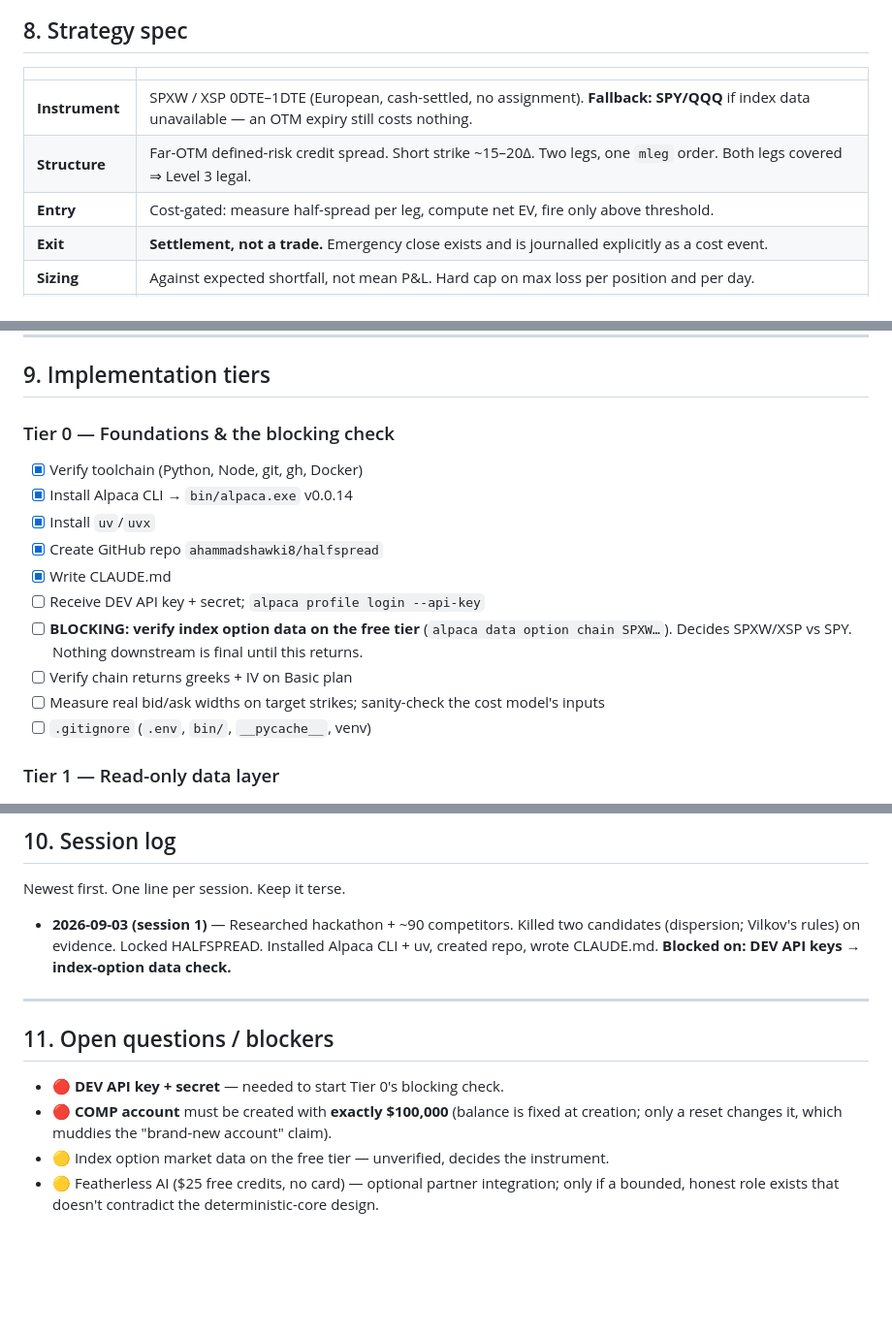
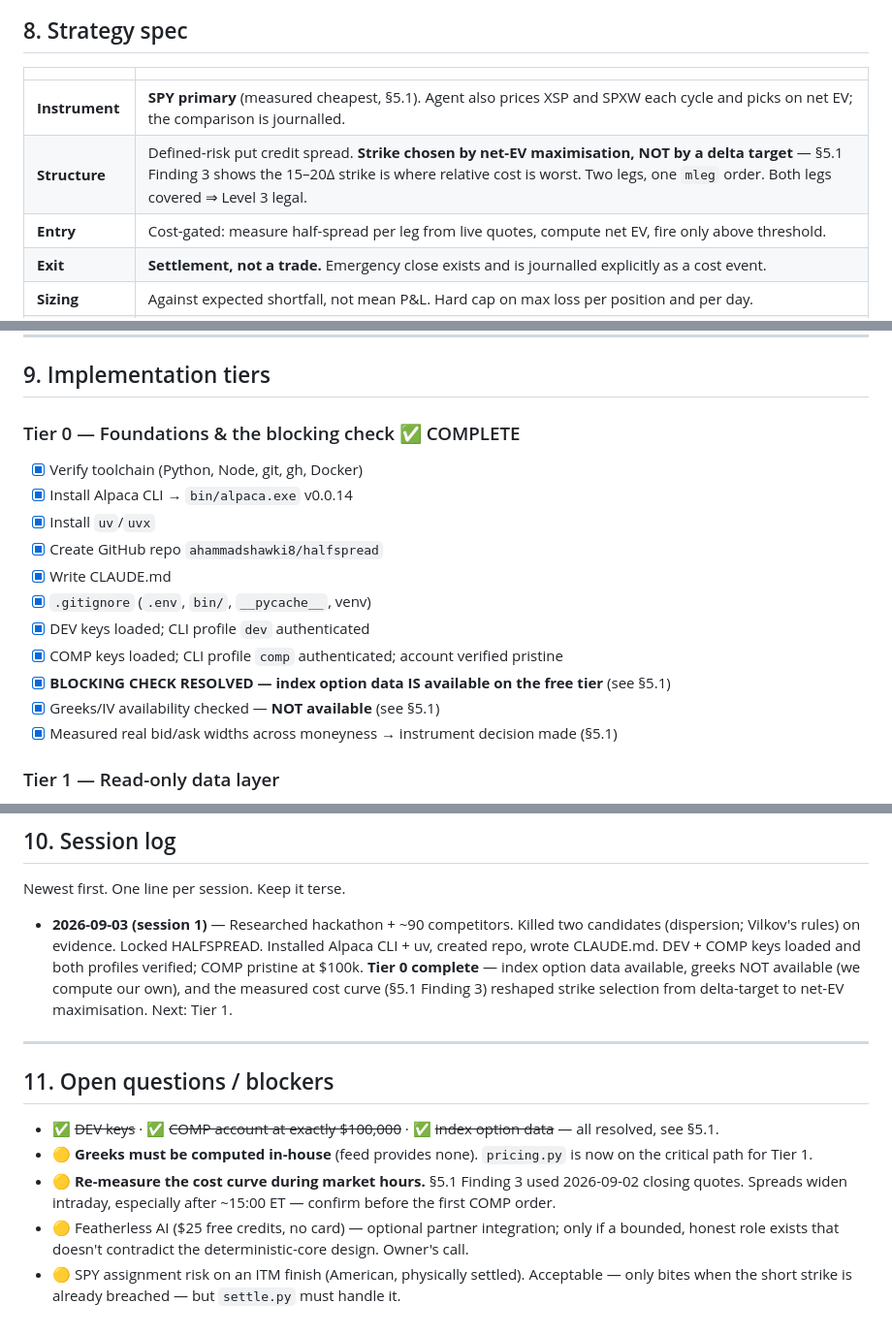
Before and after one commit to ahammadshawki8/halfspread, a Markdown page: CLAUDE.md, 3 parts joined by grey strips. Shown at 97% size. Drawn GitHub-style; blank space fills up the shorter version.

```diff
--- a/CLAUDE.md
+++ b/CLAUDE.md
@@ -224,9 +269,9 @@ halfspread/
 
 | | |
 |---|---|
-| **Instrument** | SPXW / XSP 0DTE–1DTE (European, cash-settled, no assignment). **Fallback: SPY/QQQ** if index data unavailable — an OTM expiry still costs nothing. |
-| **Structure** | Far-OTM defined-risk credit spread. Short strike ~15–20Δ. Two legs, one `mleg` order. Both legs covered ⇒ Level 3 legal. |
-| **Entry** | Cost-gated: measure half-spread per leg, compute net EV, fire only above threshold. |
+| **Instrument** | **SPY primary** (measured cheapest, §5.1). Agent also prices XSP and SPXW each cycle and picks on net EV; the comparison is journalled. |
+| **Structure** | Defined-risk put credit spread. **Strike chosen by net-EV maximisation, NOT by a delta target** — §5.1 Finding 3 shows the 15–20Δ strike is where relative cost is worst. Two legs, one `mleg` order. Both legs covered ⇒ Level 3 legal. |
+| **Entry** | Cost-gated: measure half-spread per leg from live quotes, compute net EV, fire only above threshold. |
 | **Exit** | **Settlement, not a trade.** Emergency close exists and is journalled explicitly as a cost event. |
 | **Sizing** | Against expected shortfall, not mean P&L. Hard cap on max loss per position and per day. |
 | **P&L posture** | High win-rate grind. Target a clean green day. A red account poisons every other criterion. |
@@ -240,17 +285,18 @@ halfspread/
 
 ## 9. Implementation tiers
 
-### Tier 0 — Foundations & the blocking check
+### Tier 0 — Foundations & the blocking check ✅ COMPLETE
 - [x] Verify toolchain (Python, Node, git, gh, Docker)
 - [x] Install Alpaca CLI → `bin/alpaca.exe` v0.0.14
 - [x] Install `uv`/`uvx`
 - [x] Create GitHub repo `ahammadshawki8/halfspread`
 - [x] Write CLAUDE.md
-- [ ] Receive DEV API key + secret; `alpaca profile login --api-key`
-- [ ] **BLOCKING: verify index option data on the free tier** (`alpaca data option chain SPXW…`). Decides SPXW/XSP vs SPY. Nothing downstream is final until this returns.
-- [ ] Verify chain returns greeks + IV on Basic plan
-- [ ] Measure real bid/ask widths on target strikes; sanity-check the cost model's inputs
-- [ ] `.gitignore` (`.env`, `bin/`, `__pycache__`, venv)
+- [x] `.gitignore` (`.env`, `bin/`, `__pycache__`, venv)
+- [x] DEV keys loaded; CLI profile `dev` authenticated
+- [x] COMP keys loaded; CLI profile `comp` authenticated; account verified pristine
+- [x] **BLOCKING CHECK RESOLVED — index option data IS available on the free tier** (see §5.1)
+- [x] Greeks/IV availability checked — **NOT available** (see §5.1)
+- [x] Measured real bid/ask widths across moneyness → instrument decision made (§5.1)
 
 ### Tier 1 — Read-only data layer
 - [ ] `cli.py` — CLI wrapper, JSON parse, invocation logging
@@ -292,13 +338,14 @@ halfspread/
 
 Newest first. One line per session. Keep it terse.
 
-- **2026-09-03 (session 1)** — Researched hackathon + ~90 competitors. Killed two candidates (dispersion; Vilkov's rules) on evidence. Locked HALFSPREAD. Installed Alpaca CLI + uv, created repo, wrote CLAUDE.md. **Blocked on: DEV API keys → index-option data check.**
+- **2026-09-03 (session 1)** — Researched hackathon + ~90 competitors. Killed two candidates (dispersion; Vilkov's rules) on evidence. Locked HALFSPREAD. Installed Alpaca CLI + uv, created repo, wrote CLAUDE.md. DEV + COMP keys loaded and both profiles verified; COMP pristine at $100k. **Tier 0 complete** — index option data available, greeks NOT available (we compute our own), and the measured cost curve (§5.1 Finding 3) reshaped strike selection from delta-target to net-EV maximisation. Next: Tier 1.
 
 ---
 
 ## 11. Open questions / blockers
 
-- 🔴 **DEV API key + secret** — needed to start Tier 0's blocking check.
-- 🔴 **COMP account** must be created with **exactly $100,000** (balance is fixed at creation; only a reset changes it, which muddies the "brand-new account" claim).
-- 🟡 Index option market data on the free tier — unverified, decides the instrument.
-- 🟡 Featherless AI ($25 free credits, no card) — optional partner integration; only if a bounded, honest role exists that doesn't contradict the deterministic-core design.
+- ✅ ~~DEV keys~~ · ✅ ~~COMP account at exactly $100,000~~ · ✅ ~~index option data~~ — all resolved, see §5.1.
+- 🟡 **Greeks must be computed in-house** (feed provides none). `pricing.py` is now on the critical path for Tier 1.
+- 🟡 **Re-measure the cost curve during market hours.** §5.1 Finding 3 used 2026-09-02 closing quotes. Spreads widen intraday, especially after ~15:00 ET — confirm before the first COMP order.
+- 🟡 Featherless AI ($25 free credits, no card) — optional partner integration; only if a bounded, honest role exists that doesn't contradict the deterministic-core design. Owner's call.
+- 🟡 SPY assignment risk on an ITM finish (American, physically settled). Acceptable — only bites when the short strike is already breached — but `settle.py` must handle it.
```
Also changed, not shown: other parts of CLAUDE.md (+48 -3 lines).
